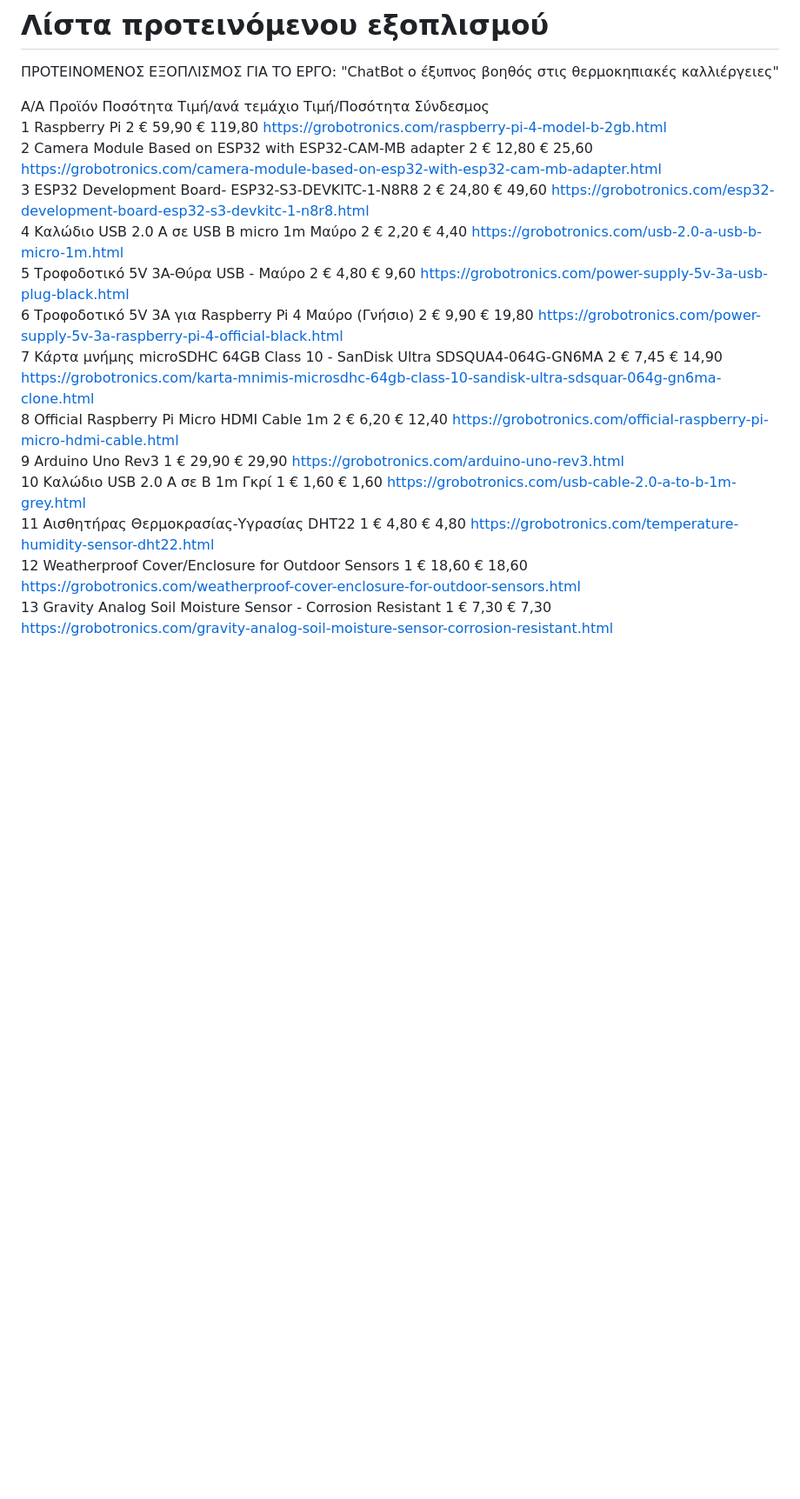
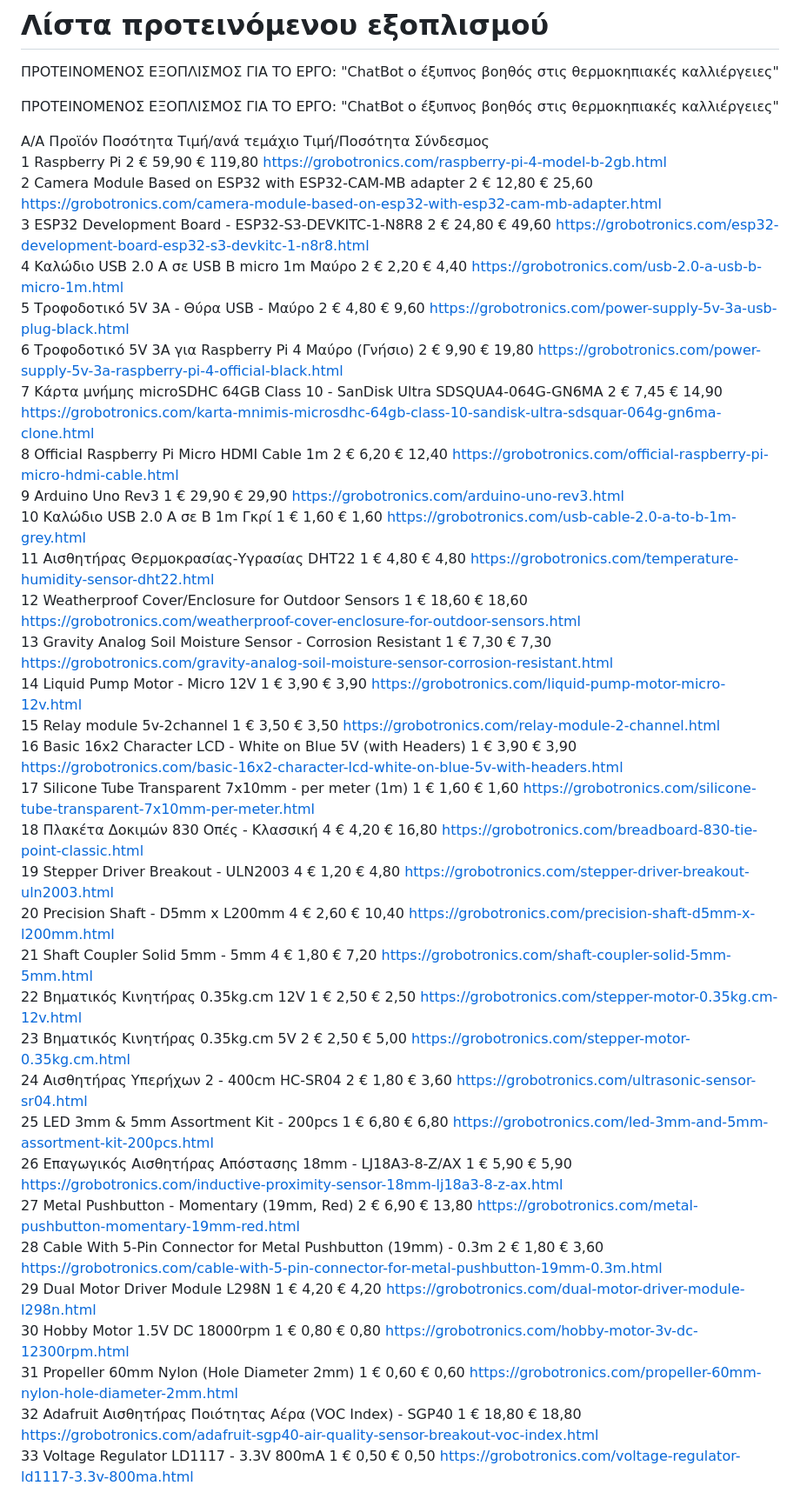
Before and after one commit to esperinoepalierapetras/chatbot-Greenhouse, a Markdown page: README.md, the part around one of its changes. Shown at 87% size. GitHub-like rendering; blank space fills up the shorter version.

```diff
--- a/README.md
+++ b/README.md
@@ -18,25 +18,44 @@ Chatbot the intelligent assistant in greenhouse crops
 ΠΡΟΤΕΙΝΟΜΕΝΟΣ ΕΞΟΠΛΙΣΜΟΣ ΓΙΑ ΤΟ ΕΡΓΟ: "ChatBot ο έξυπνος βοηθός στις θερμοκηπιακές καλλιέργειες"
 
 
-Α/Α	Προϊόν	                                                       Ποσότητα	    Τιμή/ανά τεμάχιο	   Τιμή/Ποσότητα	     Σύνδεσμος
-1	Raspberry Pi	                                                      2	           € 59,90	             € 119,80	          https://grobotronics.com/raspberry-pi-4-model-b-2gb.html
-2	Camera Module Based
-on ESP32 with ESP32-CAM-MB adapter	                                  2	           € 12,80	             € 25,60	          https://grobotronics.com/camera-module-based-on-esp32-with-esp32-cam-mb-adapter.html
-3	ESP32 Development Board-
-ESP32-S3-DEVKITC-1-N8R8	                                              2	           € 24,80	             € 49,60	          https://grobotronics.com/esp32-development-board-esp32-s3-devkitc-1-n8r8.html
-4	Καλώδιο USB 2.0 A σε
-USB B micro 1m Μαύρο	                                                2	           € 2,20	               € 4,40	            https://grobotronics.com/usb-2.0-a-usb-b-micro-1m.html
-5	Τροφοδοτικό 5V 3A-Θύρα USB - Μαύρο	                                2	           € 4,80	               € 9,60	            https://grobotronics.com/power-supply-5v-3a-usb-plug-black.html
-6	Τροφοδοτικό 5V 3A για
-Raspberry Pi 4 Μαύρο (Γνήσιο)	                                        2	           € 9,90	               € 19,80	          https://grobotronics.com/power-supply-5v-3a-raspberry-pi-4-official-black.html
-7	Κάρτα μνήμης microSDHC 64GB
-Class 10 - SanDisk Ultra SDSQUA4-064G-GN6MA	                          2	           € 7,45	               € 14,90	          https://grobotronics.com/karta-mnimis-microsdhc-64gb-class-10-sandisk-ultra-sdsquar-064g-gn6ma-clone.html
-8	Official Raspberry Pi Micro HDMI Cable 1m	                          2	           € 6,20	               € 12,40	          https://grobotronics.com/official-raspberry-pi-micro-hdmi-cable.html
-9	Arduino Uno Rev3	                                                  1	           € 29,90	             € 29,90	          https://grobotronics.com/arduino-uno-rev3.html
-10	Καλώδιο USB 2.0 A σε B 1m Γκρί	                                  1	           € 1,60	               € 1,60	            https://grobotronics.com/usb-cable-2.0-a-to-b-1m-grey.html
-11	Αισθητήρας Θερμοκρασίας-Υγρασίας DHT22	                          1	           € 4,80	               € 4,80	            https://grobotronics.com/temperature-humidity-sensor-dht22.html
-12	Weatherproof Cover/Enclosure for Outdoor Sensors	                1	           € 18,60	             € 18,60	          https://grobotronics.com/weatherproof-cover-enclosure-for-outdoor-sensors.html
-13	Gravity Analog Soil Moisture Sensor - Corrosion Resistant	        1	           € 7,30	               € 7,30	            https://grobotronics.com/gravity-analog-soil-moisture-sensor-corrosion-resistant.html
+ΠΡΟΤΕΙΝΟΜΕΝΟΣ ΕΞΟΠΛΙΣΜΟΣ ΓΙΑ ΤΟ ΕΡΓΟ: "ChatBot ο έξυπνος βοηθός στις θερμοκηπιακές καλλιέργειες"
+
+
+Α/Α	Προϊόν	                                                Ποσότητα	    Τιμή/ανά τεμάχιο	                   Τιμή/Ποσότητα	                  Σύνδεσμος
+1	Raspberry Pi	                                           2	                € 59,90	                              € 119,80	                          https://grobotronics.com/raspberry-pi-4-model-b-2gb.html
+2	Camera Module Based on ESP32 with ESP32-CAM-MB adapter	   2	                € 12,80	                              € 25,60	                          https://grobotronics.com/camera-module-based-on-esp32-with-esp32-cam-mb-adapter.html
+3	ESP32 Development Board - ESP32-S3-DEVKITC-1-N8R8	   2	                € 24,80	                              € 49,60	                          https://grobotronics.com/esp32-development-board-esp32-s3-devkitc-1-n8r8.html
+4	Καλώδιο USB 2.0 A σε USB B micro 1m Μαύρο	           2	                € 2,20	                              € 4,40	                          https://grobotronics.com/usb-2.0-a-usb-b-micro-1m.html
+5	Τροφοδοτικό 5V 3A - Θύρα USB - Μαύρο	                   2	                € 4,80	                              € 9,60	                          https://grobotronics.com/power-supply-5v-3a-usb-plug-black.html
+6	Τροφοδοτικό 5V 3A για Raspberry Pi 4 Μαύρο (Γνήσιο)	   2	                € 9,90	                              € 19,80	                          https://grobotronics.com/power-supply-5v-3a-raspberry-pi-4-official-black.html
+7	Κάρτα μνήμης microSDHC 64GB Class 10 -
+        SanDisk Ultra SDSQUA4-064G-GN6MA	                   2	                € 7,45	                              € 14,90	                          https://grobotronics.com/karta-mnimis-microsdhc-64gb-class-10-sandisk-ultra-sdsquar-064g-gn6ma-clone.html
+8	Official Raspberry Pi Micro HDMI Cable 1m	           2	                € 6,20	                              € 12,40	                          https://grobotronics.com/official-raspberry-pi-micro-hdmi-cable.html
+9	Arduino Uno Rev3	                                   1	                € 29,90	                              € 29,90	                          https://grobotronics.com/arduino-uno-rev3.html
+10	Καλώδιο USB 2.0 A σε B 1m Γκρί	                           1	                € 1,60	                              € 1,60	                          https://grobotronics.com/usb-cable-2.0-a-to-b-1m-grey.html
+11	Αισθητήρας Θερμοκρασίας-Υγρασίας DHT22	                   1	                € 4,80	                              € 4,80	                          https://grobotronics.com/temperature-humidity-sensor-dht22.html
+12	Weatherproof Cover/Enclosure for Outdoor Sensors	   1	                € 18,60	                              € 18,60	https://grobotronics.com/weatherproof-cover-enclosure-for-outdoor-sensors.html
+13	Gravity Analog Soil Moisture Sensor - Corrosion Resistant	1	€ 7,30	€ 7,30	https://grobotronics.com/gravity-analog-soil-moisture-sensor-corrosion-resistant.html
+14	Liquid Pump Motor - Micro 12V	1	€ 3,90	€ 3,90	https://grobotronics.com/liquid-pump-motor-micro-12v.html
+15	Relay module 5v-2channel 	1	€ 3,50	€ 3,50	https://grobotronics.com/relay-module-2-channel.html
+16	Basic 16x2 Character LCD - White on Blue 5V (with Headers)	1	€ 3,90	€ 3,90	https://grobotronics.com/basic-16x2-character-lcd-white-on-blue-5v-with-headers.html
+17	Silicone Tube Transparent 7x10mm - per meter (1m)	1	€ 1,60	€ 1,60	https://grobotronics.com/silicone-tube-transparent-7x10mm-per-meter.html
+18	Πλακέτα Δοκιμών 830 Οπές - Κλασσική	4	€ 4,20	€ 16,80	https://grobotronics.com/breadboard-830-tie-point-classic.html
+19	Stepper Driver Breakout - ULN2003	4	€ 1,20	€ 4,80	https://grobotronics.com/stepper-driver-breakout-uln2003.html
+20	Precision Shaft - D5mm x L200mm	4	€ 2,60	€ 10,40	https://grobotronics.com/precision-shaft-d5mm-x-l200mm.html
+21	Shaft Coupler Solid 5mm - 5mm	4	€ 1,80	€ 7,20	https://grobotronics.com/shaft-coupler-solid-5mm-5mm.html
+22	Βηματικός Κινητήρας 0.35kg.cm 12V	1	€ 2,50	€ 2,50	https://grobotronics.com/stepper-motor-0.35kg.cm-12v.html
+23	Βηματικός Κινητήρας 0.35kg.cm 5V	2	€ 2,50	€ 5,00	https://grobotronics.com/stepper-motor-0.35kg.cm.html
+24	Αισθητήρας Υπερήχων 2 - 400cm HC-SR04	2	€ 1,80	€ 3,60	https://grobotronics.com/ultrasonic-sensor-sr04.html
+25	LED 3mm & 5mm Assortment Kit - 200pcs	1	€ 6,80	€ 6,80	https://grobotronics.com/led-3mm-and-5mm-assortment-kit-200pcs.html
+26	Επαγωγικός Αισθητήρας Απόστασης 18mm - LJ18A3-8-Z/AX	1	€ 5,90	€ 5,90	https://grobotronics.com/inductive-proximity-sensor-18mm-lj18a3-8-z-ax.html
+27	Metal Pushbutton - Momentary (19mm, Red)	2	€ 6,90	€ 13,80	https://grobotronics.com/metal-pushbutton-momentary-19mm-red.html
+28	Cable With 5-Pin Connector for Metal Pushbutton (19mm) - 0.3m	2	€ 1,80	€ 3,60	https://grobotronics.com/cable-with-5-pin-connector-for-metal-pushbutton-19mm-0.3m.html
+29	Dual Motor Driver Module L298N	1	€ 4,20	€ 4,20	https://grobotronics.com/dual-motor-driver-module-l298n.html
+30	Hobby Motor 1.5V DC 18000rpm	1	€ 0,80	€ 0,80	https://grobotronics.com/hobby-motor-3v-dc-12300rpm.html
+31	Propeller 60mm Nylon (Hole Diameter 2mm)	1	€ 0,60	€ 0,60	https://grobotronics.com/propeller-60mm-nylon-hole-diameter-2mm.html
+32	Adafruit Αισθητήρας Ποιότητας Αέρα (VOC Index) - SGP40	1	€ 18,80	€ 18,80	https://grobotronics.com/adafruit-sgp40-air-quality-sensor-breakout-voc-index.html
+33	Voltage Regulator LD1117 - 3.3V 800mA	1	€ 0,50	€ 0,50	https://grobotronics.com/voltage-regulator-ld1117-3.3v-800ma.html
 
 
 
```
Also changed, not shown: other parts of README.md (+2 -4 lines).
